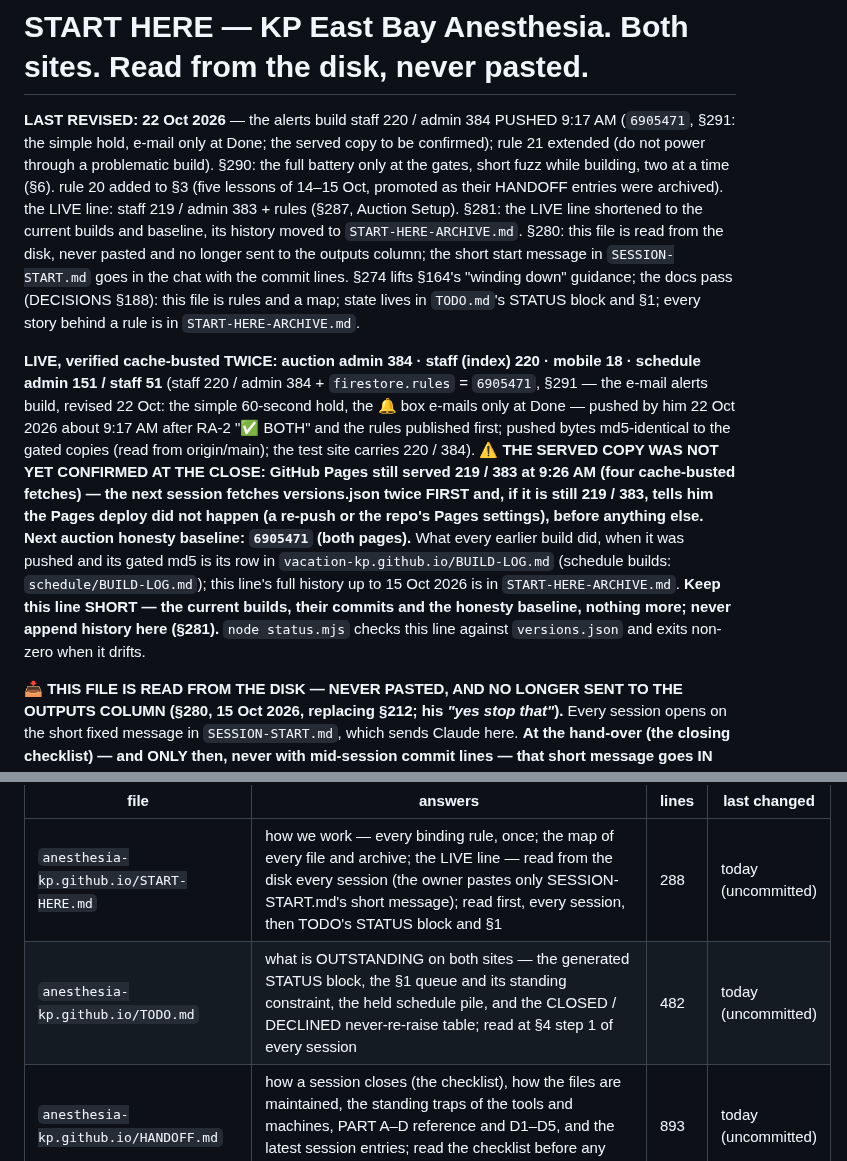
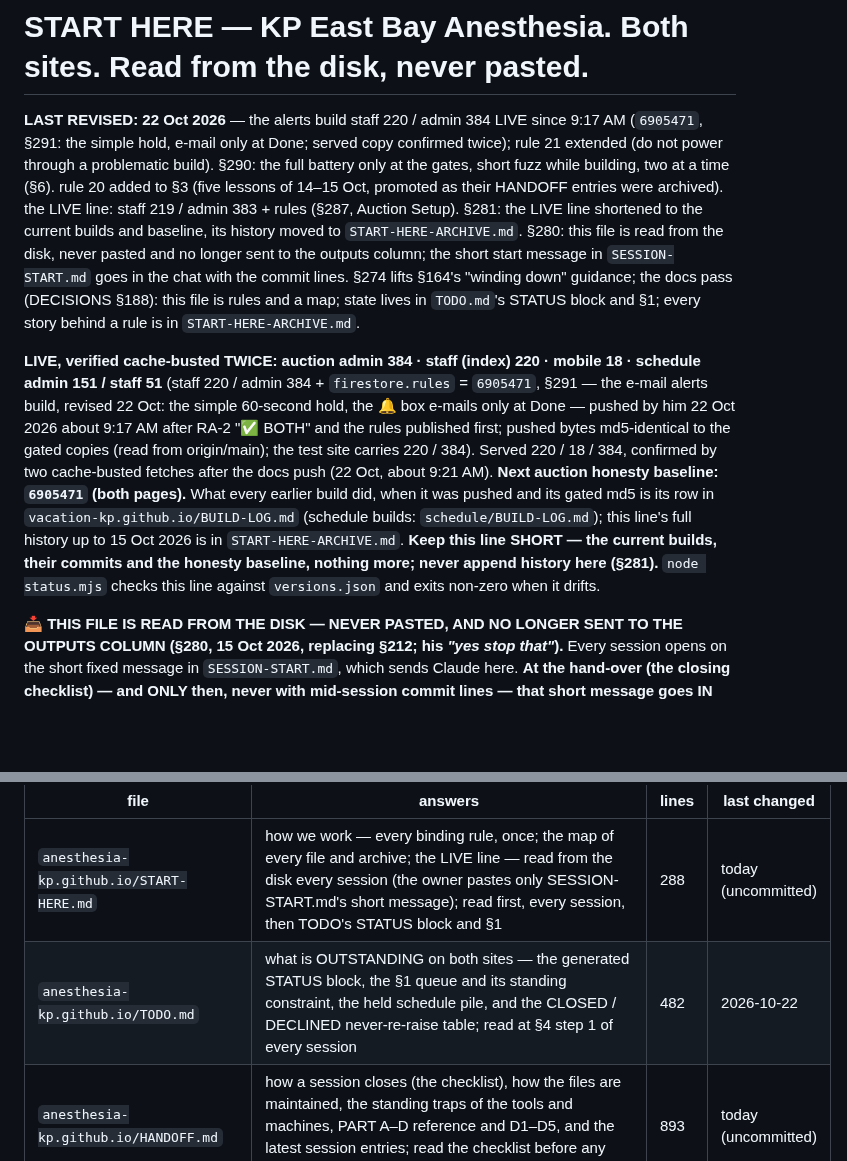
Before and after one commit to anesthesia-kp/anesthesia-kp.github.io, a Markdown page: START-HERE.md, 2 parts joined by grey strips. GitHub-like rendering; blank space fills up the shorter version.

Commit message:
Docs: 220/384 served, confirmed

```diff
--- a/START-HERE.md
+++ b/START-HERE.md
@@ -1,9 +1,9 @@
 # START HERE — KP East Bay Anesthesia. Both sites. Read from the disk, never pasted.
 <!-- answers: how we work — every binding rule, once; the map of every file and archive; the LIVE line — read from the disk every session (the owner pastes only SESSION-START.md's short message); read first, every session, then TODO's STATUS block and §1 -->
 
-**LAST REVISED: 22 Oct 2026** — the alerts build staff 220 / admin 384 PUSHED 9:17 AM (`6905471`, §291: the simple hold, e-mail only at Done; the served copy to be confirmed); rule 21 extended (do not power through a problematic build). §290: the full battery only at the gates, short fuzz while building, two at a time (§6). rule 20 added to §3 (five lessons of 14–15 Oct, promoted as their HANDOFF entries were archived). the LIVE line: staff 219 / admin 383 + rules (§287, Auction Setup). §281: the LIVE line shortened to the current builds and baseline, its history moved to `START-HERE-ARCHIVE.md`. §280: this file is read from the disk, never pasted and no longer sent to the outputs column; the short start message in `SESSION-START.md` goes in the chat with the commit lines. §274 lifts §164's "winding down" guidance; the docs pass (DECISIONS §188): this file is rules and a map; state lives in `TODO.md`'s STATUS block and §1; every story behind a rule is in `START-HERE-ARCHIVE.md`.
+**LAST REVISED: 22 Oct 2026** — the alerts build staff 220 / admin 384 LIVE since 9:17 AM (`6905471`, §291: the simple hold, e-mail only at Done; served copy confirmed twice); rule 21 extended (do not power through a problematic build). §290: the full battery only at the gates, short fuzz while building, two at a time (§6). rule 20 added to §3 (five lessons of 14–15 Oct, promoted as their HANDOFF entries were archived). the LIVE line: staff 219 / admin 383 + rules (§287, Auction Setup). §281: the LIVE line shortened to the current builds and baseline, its history moved to `START-HERE-ARCHIVE.md`. §280: this file is read from the disk, never pasted and no longer sent to the outputs column; the short start message in `SESSION-START.md` goes in the chat with the commit lines. §274 lifts §164's "winding down" guidance; the docs pass (DECISIONS §188): this file is rules and a map; state lives in `TODO.md`'s STATUS block and §1; every story behind a rule is in `START-HERE-ARCHIVE.md`.
 
-**LIVE, verified cache-busted TWICE: auction admin 384 · staff (index) 220 · mobile 18 · schedule admin 151 / staff 51** (staff 220 / admin 384 + `firestore.rules` = `6905471`, §291 — the e-mail alerts build, revised 22 Oct: the simple 60-second hold, the 🔔 box e-mails only at Done — pushed by him 22 Oct 2026 about 9:17 AM after RA-2 "✅ BOTH" and the rules published first; pushed bytes md5-identical to the gated copies (read from origin/main); the test site carries 220 / 384). **⚠️ THE SERVED COPY WAS NOT YET CONFIRMED AT THE CLOSE: GitHub Pages still served 219 / 383 at 9:26 AM (four cache-busted fetches) — the next session fetches versions.json twice FIRST and, if it is still 219 / 383, tells him the Pages deploy did not happen (a re-push or the repo's Pages settings), before anything else.** **Next auction honesty baseline: `6905471` (both pages).** What every earlier build did, when it was pushed and its gated md5 is its row in `vacation-kp.github.io/BUILD-LOG.md` (schedule builds: `schedule/BUILD-LOG.md`); this line's full history up to 15 Oct 2026 is in `START-HERE-ARCHIVE.md`. **Keep this line SHORT — the current builds, their commits and the honesty baseline, nothing more; never append history here (§281).** `node status.mjs` checks this line against `versions.json` and exits non-zero when it drifts.
+**LIVE, verified cache-busted TWICE: auction admin 384 · staff (index) 220 · mobile 18 · schedule admin 151 / staff 51** (staff 220 / admin 384 + `firestore.rules` = `6905471`, §291 — the e-mail alerts build, revised 22 Oct: the simple 60-second hold, the 🔔 box e-mails only at Done — pushed by him 22 Oct 2026 about 9:17 AM after RA-2 "✅ BOTH" and the rules published first; pushed bytes md5-identical to the gated copies (read from origin/main); the test site carries 220 / 384). Served 220 / 18 / 384, confirmed by two cache-busted fetches after the docs push (22 Oct, about 9:21 AM). **Next auction honesty baseline: `6905471` (both pages).** What every earlier build did, when it was pushed and its gated md5 is its row in `vacation-kp.github.io/BUILD-LOG.md` (schedule builds: `schedule/BUILD-LOG.md`); this line's full history up to 15 Oct 2026 is in `START-HERE-ARCHIVE.md`. **Keep this line SHORT — the current builds, their commits and the honesty baseline, nothing more; never append history here (§281).** `node status.mjs` checks this line against `versions.json` and exits non-zero when it drifts.
 
 
 
@@ -28,7 +28,7 @@
 | file | answers | lines | last changed |
 |---|---|---|---|
 | `anesthesia-kp.github.io/START-HERE.md` | how we work — every binding rule, once; the map of every file and archive; the LIVE line — read from the disk every session (the owner pastes only SESSION-START.md's short message); read first, every session, then TODO's STATUS block and §1 | 288 | today (uncommitted) |
-| `anesthesia-kp.github.io/TODO.md` | what is OUTSTANDING on both sites — the generated STATUS block, the §1 queue and its standing constraint, the held schedule pile, and the CLOSED / DECLINED never-re-raise table; read at §4 step 1 of every session | 482 | today (uncommitted) |
+| `anesthesia-kp.github.io/TODO.md` | what is OUTSTANDING on both sites — the generated STATUS block, the §1 queue and its standing constraint, the held schedule pile, and the CLOSED / DECLINED never-re-raise table; read at §4 step 1 of every session | 482 | 2026-10-22 |
 | `anesthesia-kp.github.io/HANDOFF.md` | how a session closes (the checklist), how the files are maintained, the standing traps of the tools and machines, PART A–D reference and D1–D5, and the latest session entries; read the checklist before any hand-over | 893 | today (uncommitted) |
 | `anesthesia-kp.github.io/DECISIONS.md` | every owner ruling on both sites, numbered and dated, never trimmed — the generated index (§ · date · title · status) first, then the body; read the index to find a ruling, read its § before re-litigating or building on it | 7234 | 2026-10-22 |
 | `anesthesia-kp.github.io/HANDOFF-ARCHIVE.md` | sections archived from HANDOFF.md, verbatim and dated (moved by archive.mjs) — read when a working file points here, or when a fact is absent from the working file | 2960 | 2026-10-22 |
```
Also changed, not shown: HANDOFF.md (+1 -1 lines), TODO.md (+3 -3 lines).
